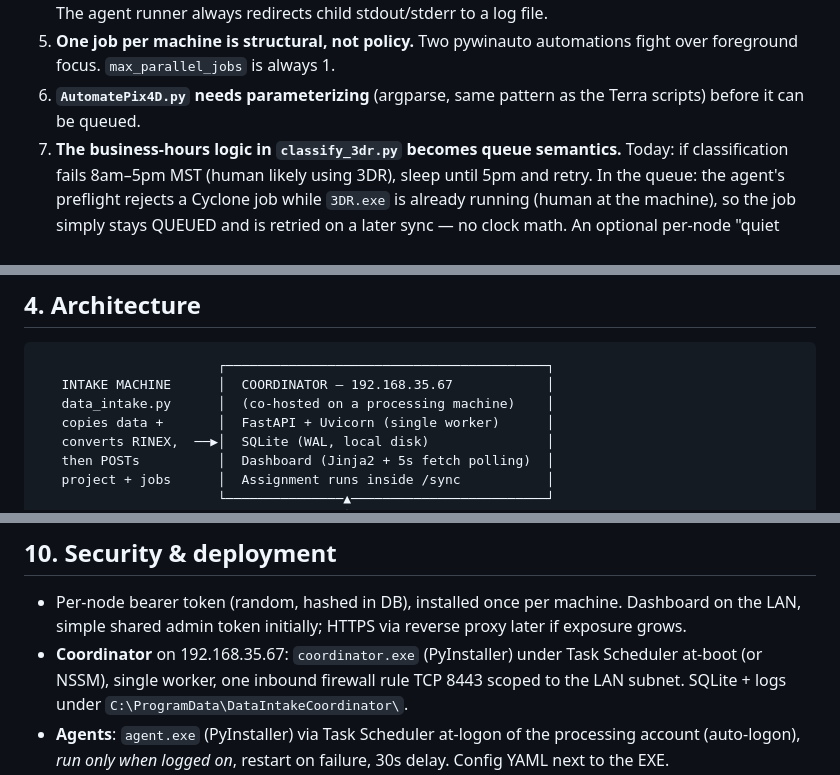
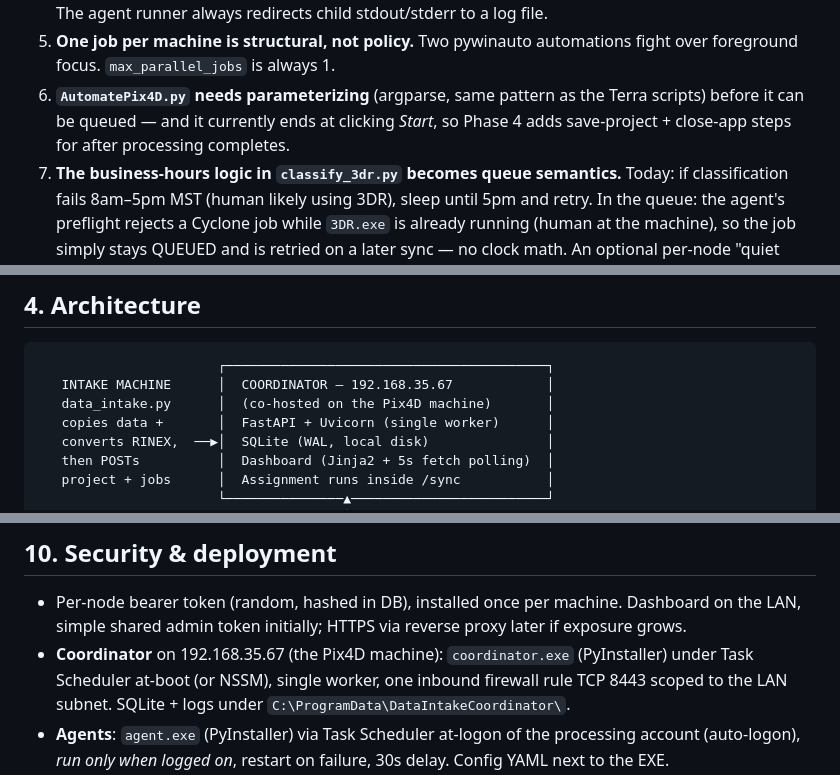
Before and after one commit to gklmdawson/Server, a Markdown page: DESIGN.md, 3 parts joined by grey strips. Rendered like a GitHub page.

````diff
--- a/DESIGN.md
+++ b/DESIGN.md
@@ -88,7 +93,8 @@ Findings that shape the design:
 5. **One job per machine is structural, not policy.** Two pywinauto automations fight
    over foreground focus. `max_parallel_jobs` is always 1.
 6. **`AutomatePix4D.py` needs parameterizing** (argparse, same pattern as the Terra
-   scripts) before it can be queued.
+   scripts) before it can be queued — and it currently ends at clicking *Start*, so
+   Phase 4 adds save-project + close-app steps for after processing completes.
 7. **The business-hours logic in `classify_3dr.py` becomes queue semantics.** Today:
    if classification fails 8am–5pm MST (human likely using 3DR), sleep until 5pm and
    retry. In the queue: the agent's preflight rejects a Cyclone job while `3DR.exe`
@@ -130,7 +136,7 @@ structured logs; failure artifacts including screenshots; mock processor first.
 ```text
                        ┌─────────────────────────────────────────┐
    INTAKE MACHINE      │  COORDINATOR — 192.168.35.67            │
-   data_intake.py      │  (co-hosted on a processing machine)    │
+   data_intake.py      │  (co-hosted on the Pix4D machine)       │
    copies data +       │  FastAPI + Uvicorn (single worker)      │
    converts RINEX,  ──▶│  SQLite (WAL, local disk)               │
    then POSTs          │  Dashboard (Jinja2 + 5s fetch polling)  │
@@ -409,7 +421,7 @@ the rest. Capability strings = job types, declared in each agent's config.
 * Per-node bearer token (random, hashed in DB), installed once per machine.
   Dashboard on the LAN, simple shared admin token initially; HTTPS via reverse
   proxy later if exposure grows.
-* **Coordinator** on 192.168.35.67: `coordinator.exe` (PyInstaller) under Task
+* **Coordinator** on 192.168.35.67 (the Pix4D machine): `coordinator.exe` (PyInstaller) under Task
   Scheduler at-boot (or NSSM), single worker, one inbound firewall rule TCP 8443
   scoped to the LAN subnet. SQLite + logs under `C:\ProgramData\DataIntakeCoordinator\`.
 * **Agents**: `agent.exe` (PyInstaller) via Task Scheduler at-logon of the
````
Also changed, not shown: other parts of DESIGN.md (+38 -26 lines).
